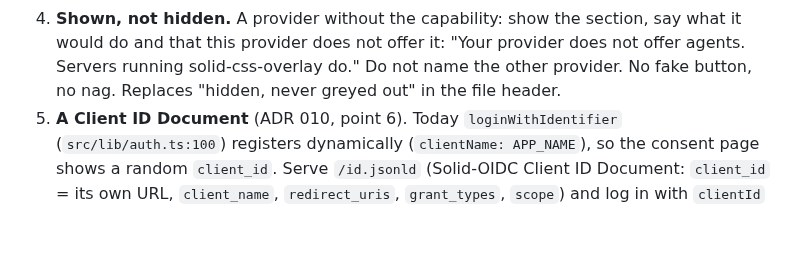
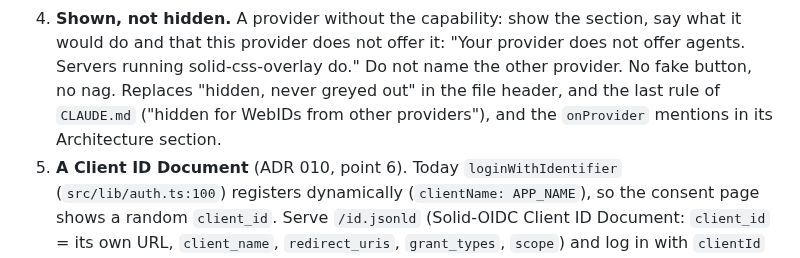
Before and after one commit to nicolasdb/solid-backoffice, a Markdown page: docs/brief-agents-every-instance.md, the part around the change. GitHub-like rendering; blank space fills up the shorter version.

Commit message:
Brief: CLAUDE.md's 'hidden for other providers' rule changes too
Co-Authored-By: Claude Opus 5.5 <noreply@anthropic.com>

```diff
--- a/docs/brief-agents-every-instance.md
+++ b/docs/brief-agents-every-instance.md
@@ -44,7 +44,9 @@ Branch from `dev`, PR into `dev`. Two parts; A can ship without B.
    section, say what it would do and that this provider does not offer it:
    "Your provider does not offer agents. Servers running solid-css-overlay
    do." Do not name the other provider. No fake button, no nag. Replaces
-   "hidden, never greyed out" in the file header.
+   "hidden, never greyed out" in the file header, and the last rule of
+   `CLAUDE.md` ("hidden for WebIDs from other providers"), and the
+   `onProvider` mentions in its Architecture section.
 5. **A Client ID Document** (ADR 010, point 6). Today `loginWithIdentifier`
    (`src/lib/auth.ts:100`) registers dynamically (`clientName: APP_NAME`), so
    the consent page shows a random `client_id`. Serve
```
